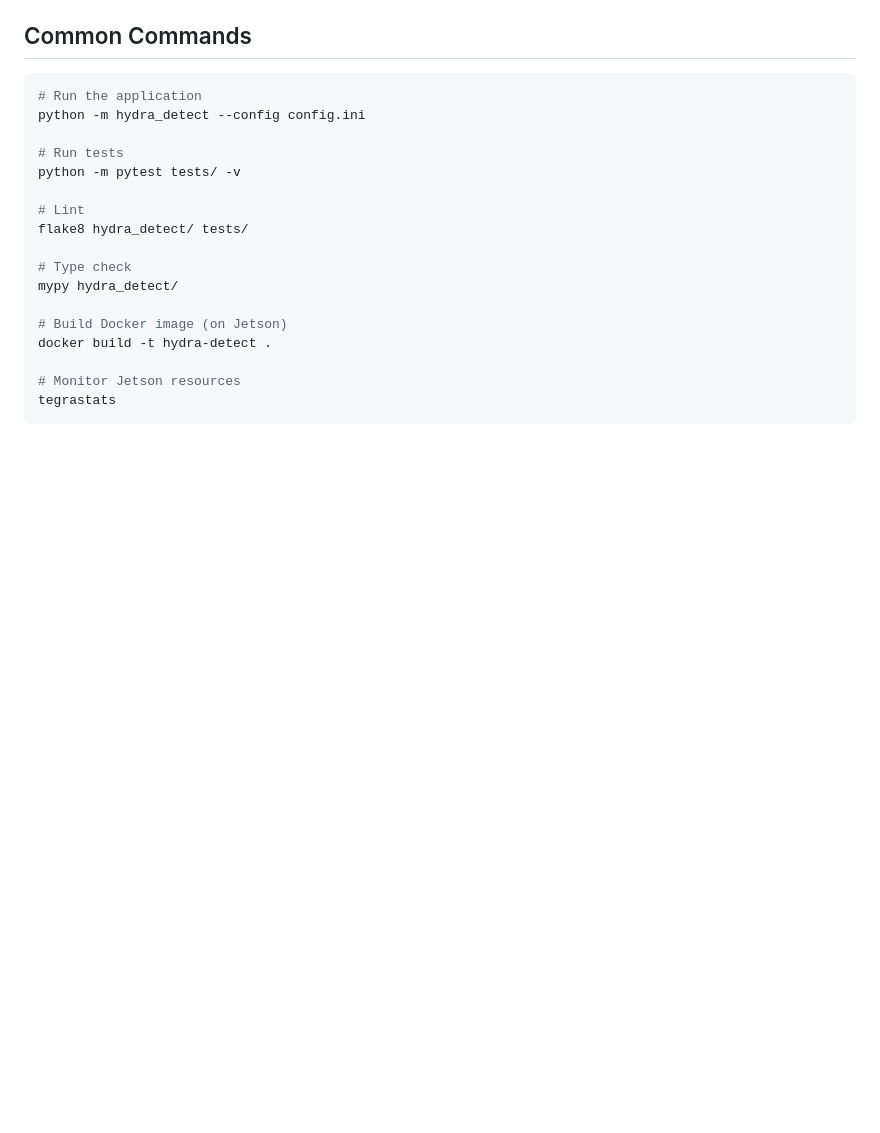
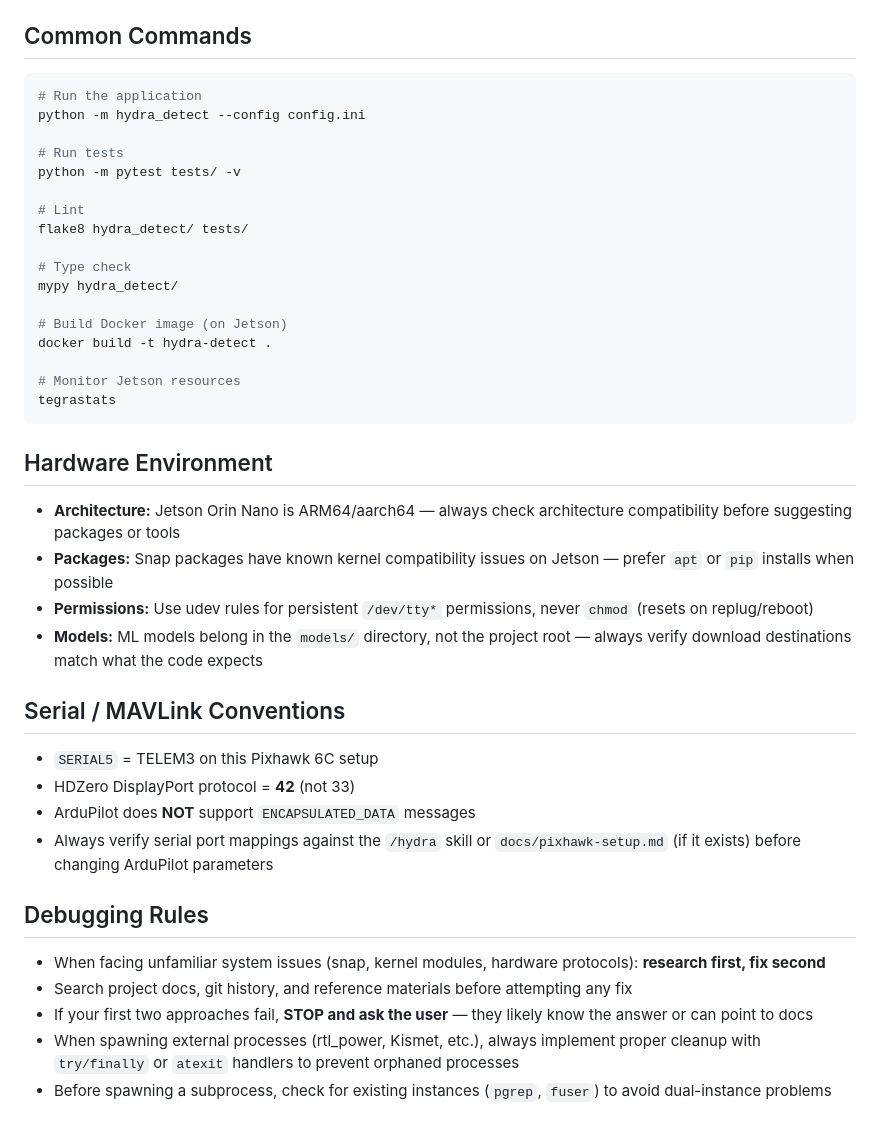
Before and after one commit to rmeadomavic/Hydra, a Markdown page: CLAUDE.md, the part around the change. GitHub-like rendering; blank space fills up the shorter version.

Commit message:
docs: add hardware environment, serial conventions, and debugging rules to CLAUDE.md

````diff
--- a/CLAUDE.md
+++ b/CLAUDE.md
@@ -108,3 +108,34 @@ docker build -t hydra-detect .
 # Monitor Jetson resources
 tegrastats
 ```
+
+## Hardware Environment
+
+- **Architecture:** Jetson Orin Nano is ARM64/aarch64 — always check architecture
+  compatibility before suggesting packages or tools
+- **Packages:** Snap packages have known kernel compatibility issues on Jetson —
+  prefer `apt` or `pip` installs when possible
+- **Permissions:** Use udev rules for persistent `/dev/tty*` permissions, never
+  `chmod` (resets on replug/reboot)
+- **Models:** ML models belong in the `models/` directory, not the project root —
+  always verify download destinations match what the code expects
+
+## Serial / MAVLink Conventions
+
+- `SERIAL5` = TELEM3 on this Pixhawk 6C setup
+- HDZero DisplayPort protocol = **42** (not 33)
+- ArduPilot does **NOT** support `ENCAPSULATED_DATA` messages
+- Always verify serial port mappings against the `/hydra` skill or
+  `docs/pixhawk-setup.md` (if it exists) before changing ArduPilot parameters
+
+## Debugging Rules
+
+- When facing unfamiliar system issues (snap, kernel modules, hardware protocols):
+  **research first, fix second**
+- Search project docs, git history, and reference materials before attempting any fix
+- If your first two approaches fail, **STOP and ask the user** — they likely know
+  the answer or can point to docs
+- When spawning external processes (rtl_power, Kismet, etc.), always implement
+  proper cleanup with `try/finally` or `atexit` handlers to prevent orphaned processes
+- Before spawning a subprocess, check for existing instances (`pgrep`, `fuser`)
+  to avoid dual-instance problems
````
